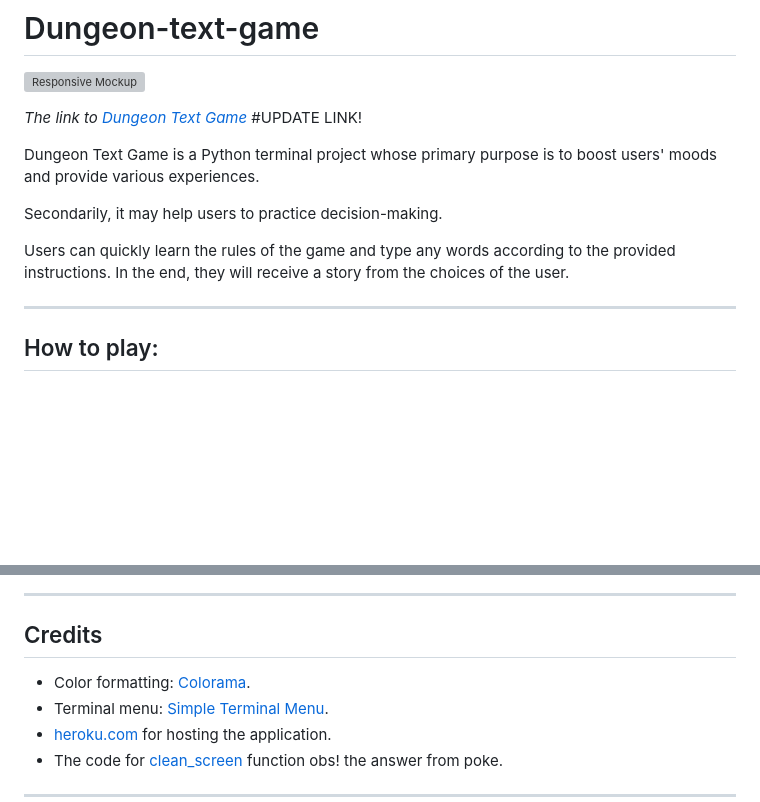
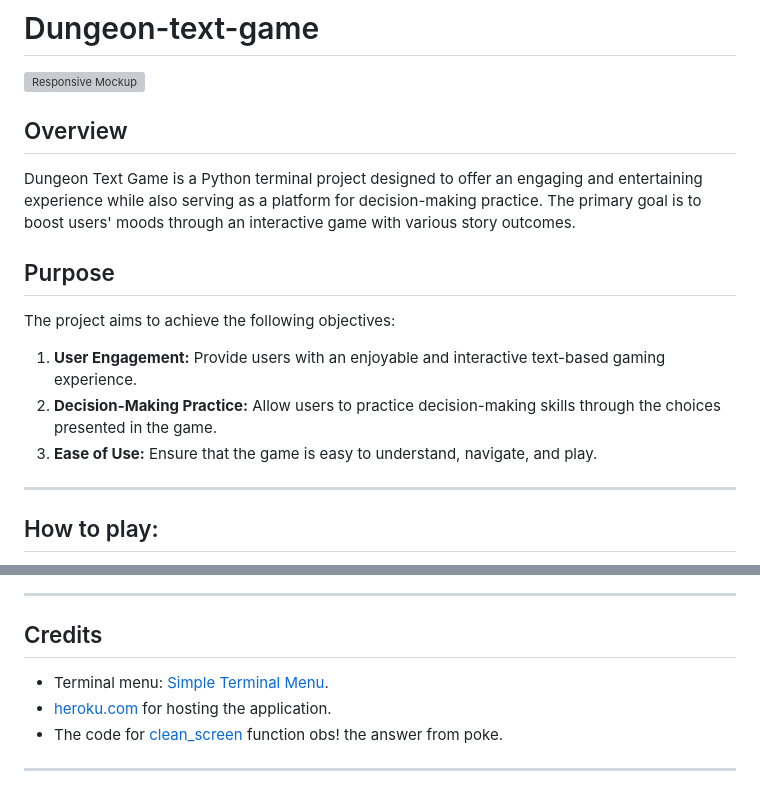
Before and after one commit to NiborGnu/dungeon-text-game, a Markdown page: README.md, 2 parts joined by grey strips. GitHub-like rendering; blank space fills up the shorter version; grey boxes are pictures that could not be loaded.

Commit message:
Add Overview and Purpose sections to README

```diff
--- a/README.md
+++ b/README.md
@@ -2,14 +2,17 @@
 
 ![Responsive Mockup](documentation/features/all-devices-black.png)
 
-*The link to [Dungeon Text Game](https://dungeon-text-game-8f6df9144d01.herokuapp.com/)* #UPDATE LINK!
+## Overview
 
-Dungeon Text Game is a Python terminal project whose primary purpose is to boost users' moods and provide various experiences.
+Dungeon Text Game is a Python terminal project designed to offer an engaging and entertaining experience while also serving as a platform for decision-making practice. The primary goal is to boost users' moods through an interactive game with various story outcomes.
 
-Secondarily, it may help users to practice decision-making.
+## Purpose
 
-Users can quickly learn the rules of the game and type any words according to the provided instructions. In the end, they will receive a story from the choices of the user.
+The project aims to achieve the following objectives:
 
+1. **User Engagement:** Provide users with an enjoyable and interactive text-based gaming experience.
+2. **Decision-Making Practice:** Allow users to practice decision-making skills through the choices presented in the game.
+3. **Ease of Use:** Ensure that the game is easy to understand, navigate, and play.
 ---
 
 ## How to play:
@@ -258,7 +261,6 @@ Create a local copy of the GitHub repository by following one of the two process
 ---
 ## Credits
 
-- Color formatting: [Colorama](https://pypi.org/project/colorama/).
 - Terminal menu: [Simple Terminal Menu](https://pypi.org/project/simple-term-menu/).
 - [heroku.com](https://heroku.com/) for hosting the application.
 - The code for [clean_screen](https://stackoverflow.com/questions/2084508/clear-terminal-in-python) function obs! the answer from poke.
```
